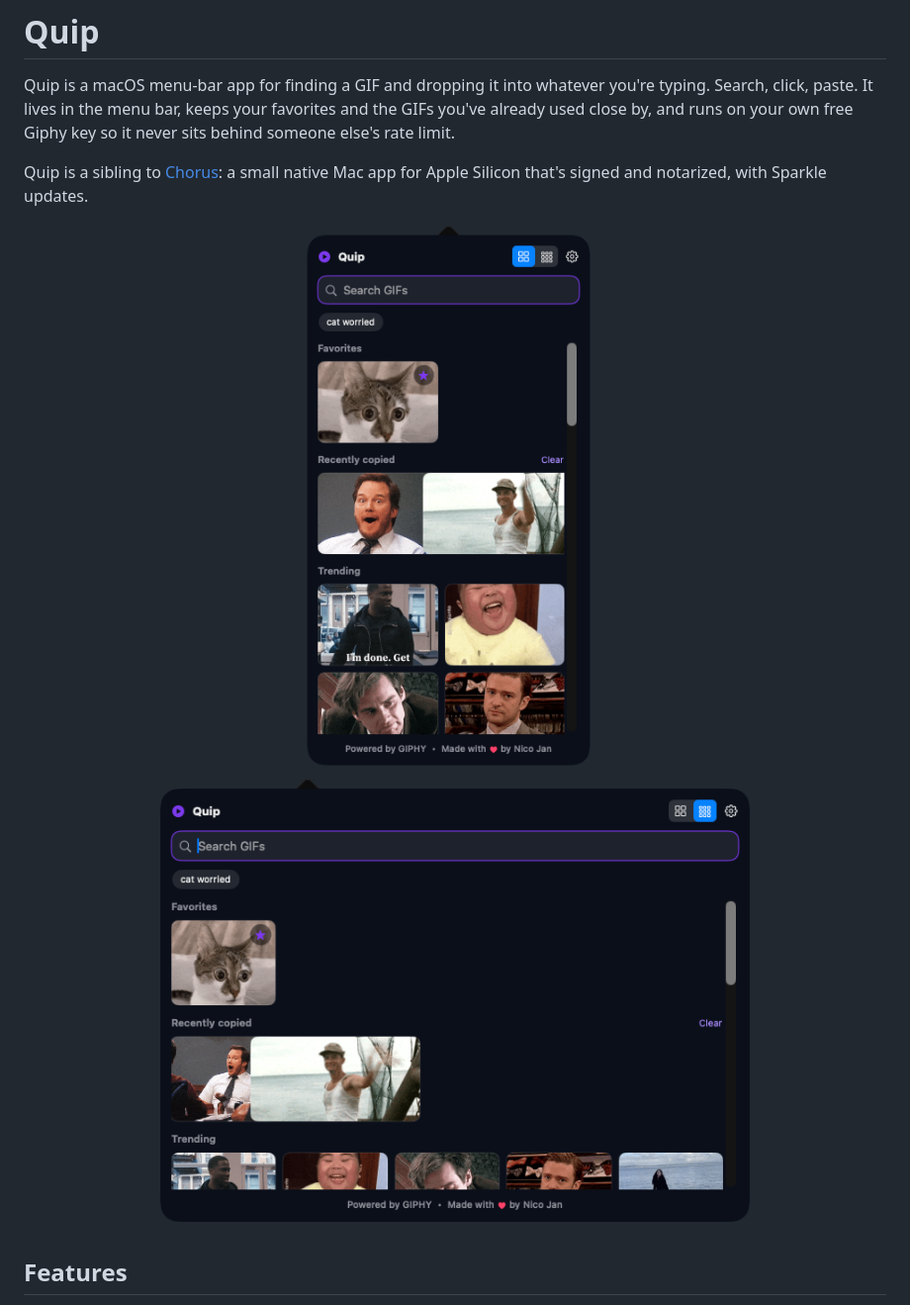
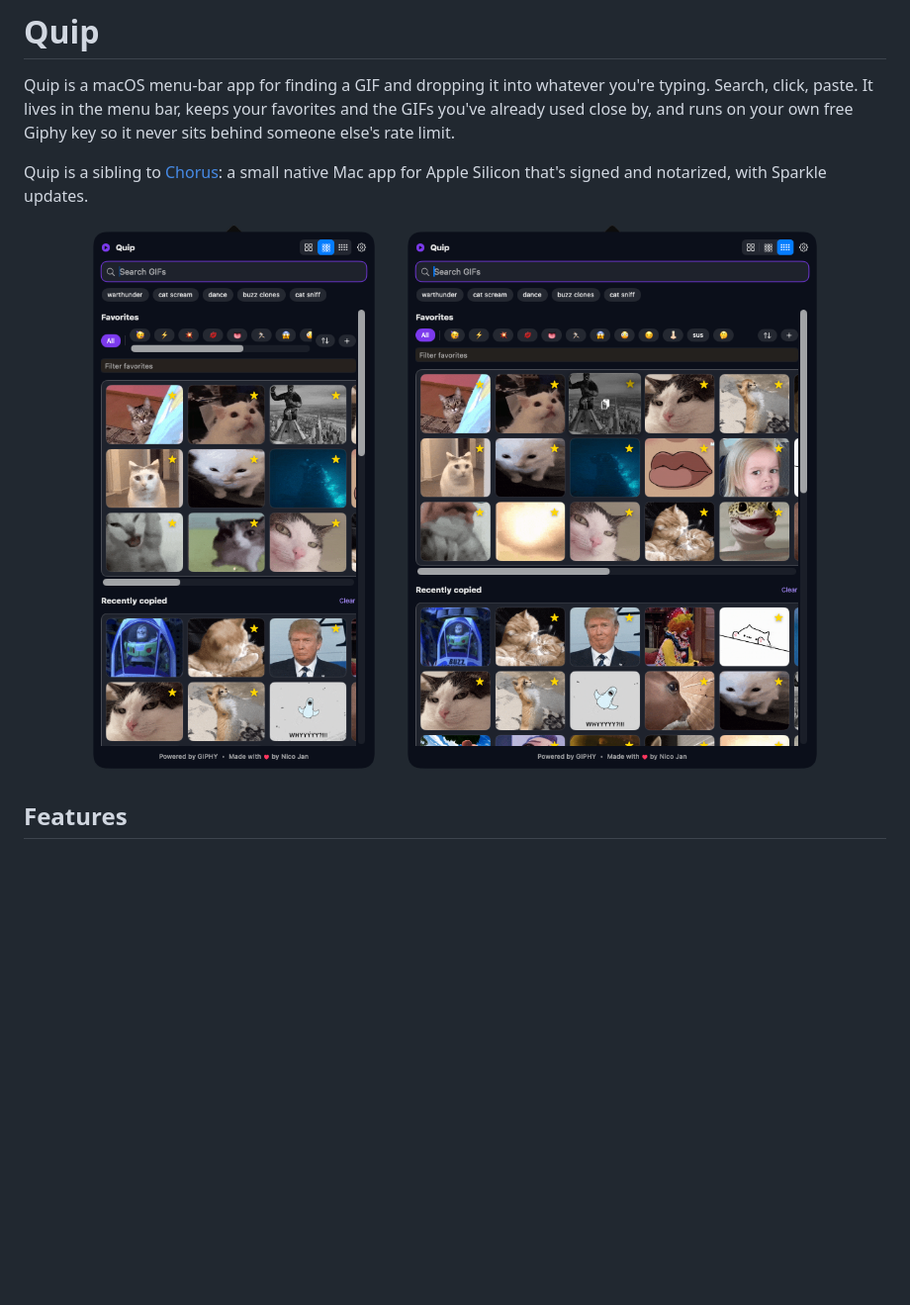
Before and after one commit to nicojan/Quip, a Markdown page: README.md, the part around the change. Shown: that part at 99% size. GitHub-like rendering; pictures changed too: Marketing/SCR-20260713-ozec.png (deleted), Marketing/SCR-20260713-ozml.png (deleted), Marketing/SCR-20260720-oxff.png (added); blank space fills up the shorter version.

Commit message:
docs: refresh marketing screenshots and everything referencing them
- Swap the two Marketing screenshots for the current-UI captures
  (SCR-20260720-oxff / -oxpe): emoji collection chips, updated layouts.
- Point the README images at the new files with accurate alt text
  (three-per-row and five-per-row).
- Regenerate the landing-page OG social card from the new screenshot.

```diff
--- a/README.md
+++ b/README.md
@@ -9,9 +9,9 @@ Quip is a sibling to [Chorus](https://github.com/nicojan/Chorus): a small native
 Mac app for Apple Silicon that's signed and notarized, with Sparkle updates.
 
 <p align="center">
-  <img src="Marketing/SCR-20260713-ozec.png" alt="Quip in the menu bar, two-per-row layout" width="360">
+  <img src="Marketing/SCR-20260720-oxff.png" alt="Quip in the menu bar, three GIFs per row" width="360">
   &nbsp;&nbsp;
-  <img src="Marketing/SCR-20260713-ozml.png" alt="Quip in the menu bar, five-per-row layout" width="620">
+  <img src="Marketing/SCR-20260720-oxpe.png" alt="Quip in the menu bar, five GIFs per row" width="520">
 </p>
 
 ## Features
```
Also changed, not shown: docs/assets/img/og.png.
